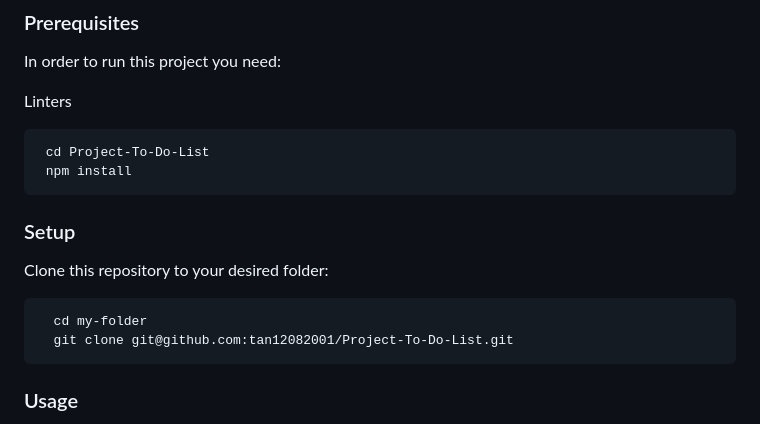
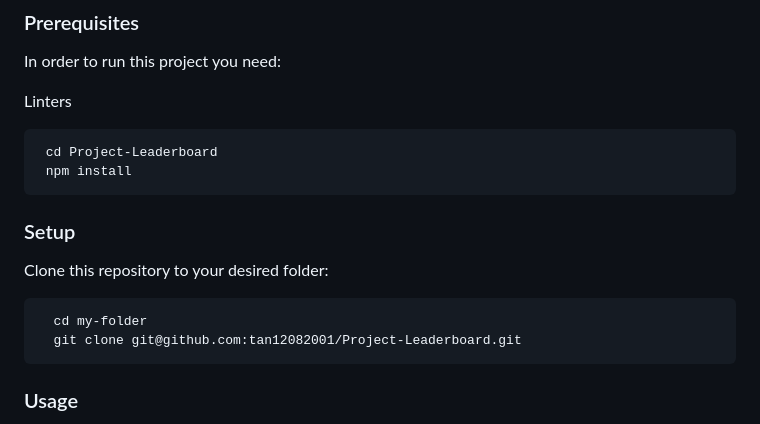
Before and after one commit to tan12082001/Project-Leaderboard, a Markdown page: README.md, the part around the change. GitHub-like rendering.

Commit message:
Update setup section in README.md

````diff
--- a/README.md
+++ b/README.md
@@ -73,7 +73,7 @@ In order to run this project you need:
  Linters
 
 ```sh
- cd Project-To-Do-List
+ cd Project-Leaderboard
  npm install
 ```
 
@@ -82,7 +82,7 @@ In order to run this project you need:
 Clone this repository to your desired folder:
 ```sh
   cd my-folder
-  git clone git@github.com:tan12082001/Project-To-Do-List.git
+  git clone git@github.com:tan12082001/Project-Leaderboard.git
 ```
 
 ### Usage
````
